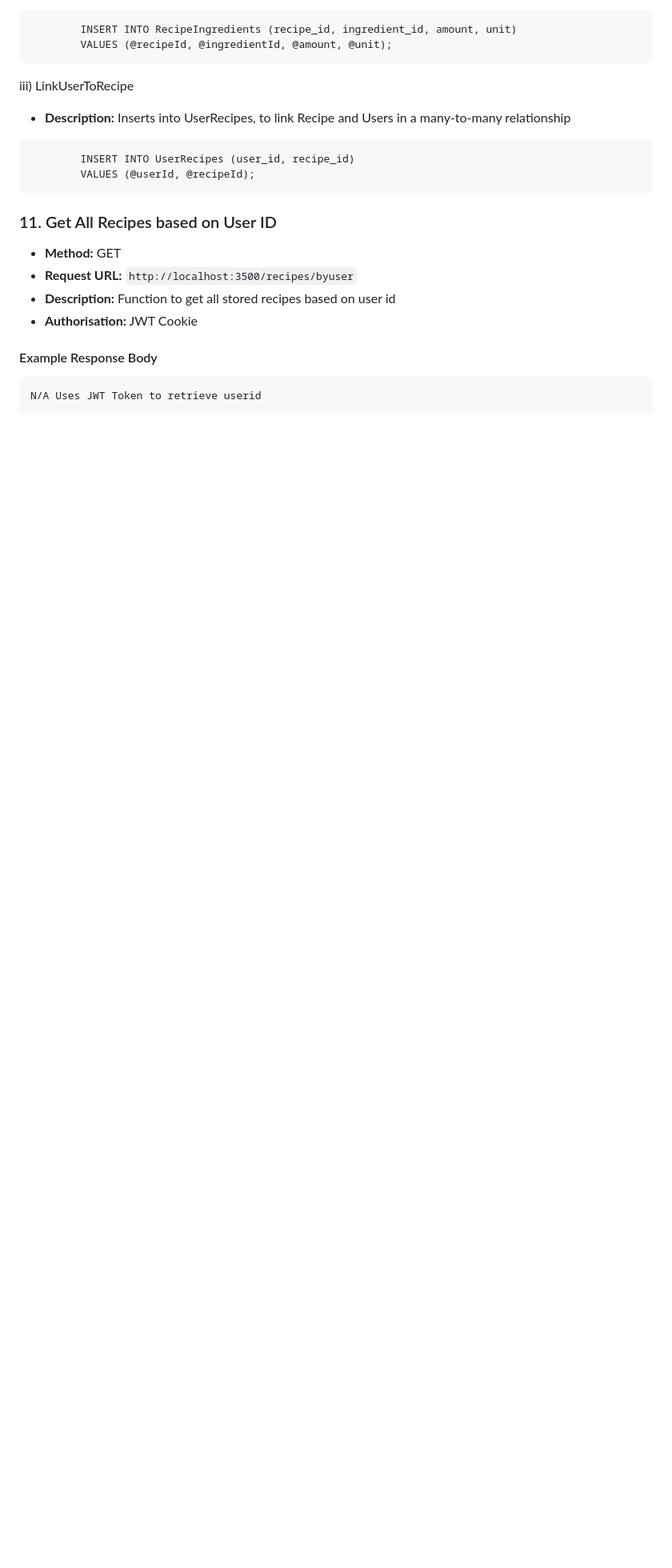
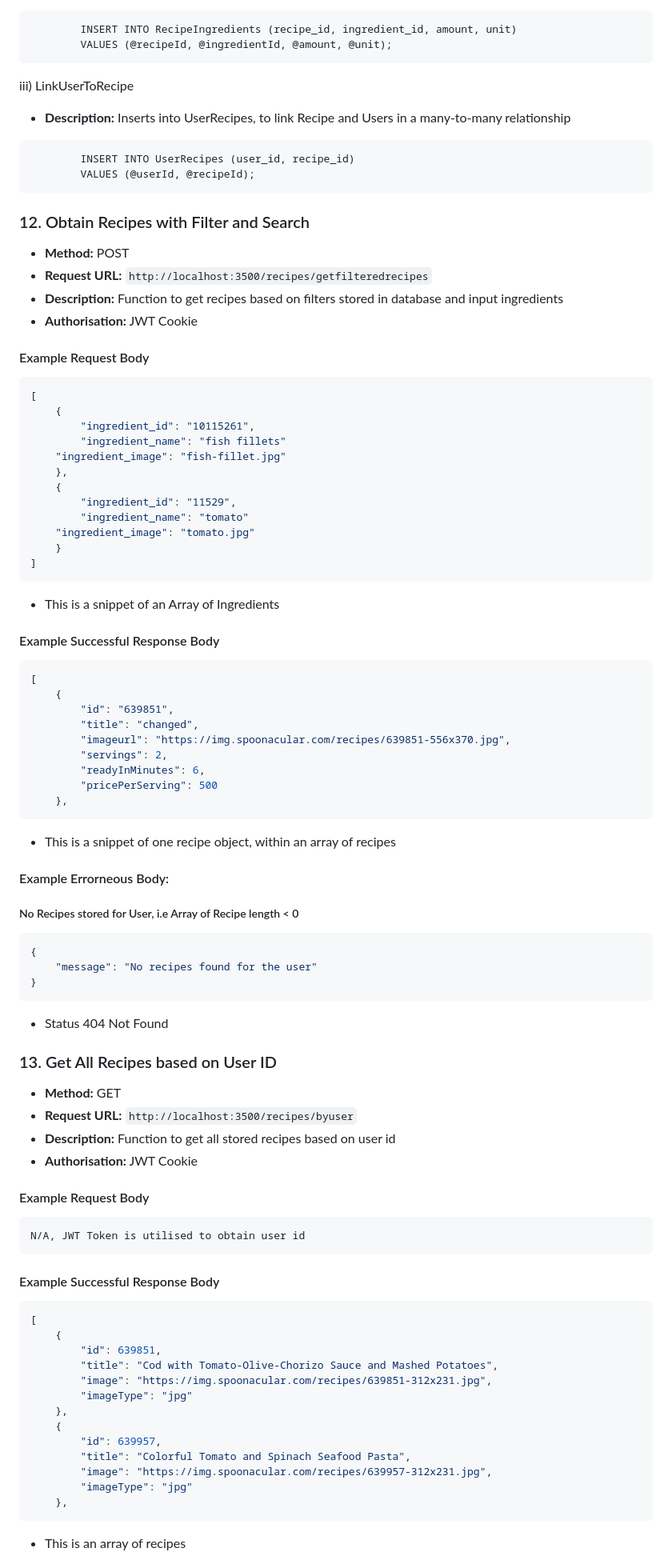
Before and after one commit to Koyonari/BED2024Apr_P03_T05, a Markdown page: README.md, the part around one of its changes. Shown at 80% size. Rendered like a GitHub page; blank space fills up the shorter version.

````diff
--- a/README.md
+++ b/README.md
@@ -569,14 +617,80 @@ iii) LinkUserToRecipe
         VALUES (@userId, @recipeId);
 ```
 
-### 11. Get All Recipes based on User ID
+### 12. Obtain Recipes with Filter and Search
+
+- **Method:** POST
+- **Request URL:** `http://localhost:3500/recipes/getfilteredrecipes`
+- **Description:** Function to get recipes based on filters stored in database and input ingredients
+- **Authorisation:** JWT Cookie
+
+#### Example Request Body
+```json
+[
+    {
+        "ingredient_id": "10115261",
+        "ingredient_name": "fish fillets"
+   	"ingredient_image": "fish-fillet.jpg"
+    },
+    {
+        "ingredient_id": "11529",
+        "ingredient_name": "tomato"
+	"ingredient_image": "tomato.jpg"
+    }
+]
+```
+- This is a snippet of an Array of Ingredients
+
+#### Example Successful Response Body
+```json
+[
+    {
+        "id": "639851",
+        "title": "changed",
+        "imageurl": "https://img.spoonacular.com/recipes/639851-556x370.jpg",
+        "servings": 2,
+        "readyInMinutes": 6,
+        "pricePerServing": 500
+    },
+```
+- This is a snippet of one recipe object, within an array of recipes
+#### Example Errorneous Body:
+
+##### No Recipes stored for User, i.e Array of Recipe length < 0
+```json
+{
+    "message": "No recipes found for the user"
+}
+```
+- Status 404 Not Found
+
+### 13. Get All Recipes based on User ID
 
 - **Method:** GET
 - **Request URL:** `http://localhost:3500/recipes/byuser`
 - **Description:** Function to get all stored recipes based on user id
 - **Authorisation:** JWT Cookie
 
-#### Example Response Body
+#### Example Request Body
 ```
-N/A Uses JWT Token to retrieve userid
+N/A, JWT Token is utilised to obtain user id
 ```
+
+#### Example Successful Response Body
+```json
+[
+    {
+        "id": 639851,
+        "title": "Cod with Tomato-Olive-Chorizo Sauce and Mashed Potatoes",
+        "image": "https://img.spoonacular.com/recipes/639851-312x231.jpg",
+        "imageType": "jpg"
+    },
+    {
+        "id": 639957,
+        "title": "Colorful Tomato and Spinach Seafood Pasta",
+        "image": "https://img.spoonacular.com/recipes/639957-312x231.jpg",
+        "imageType": "jpg"
+    },
+```
+- This is an array of recipes
+
````
Also changed, not shown: other parts of README.md (+82 -3 lines).
